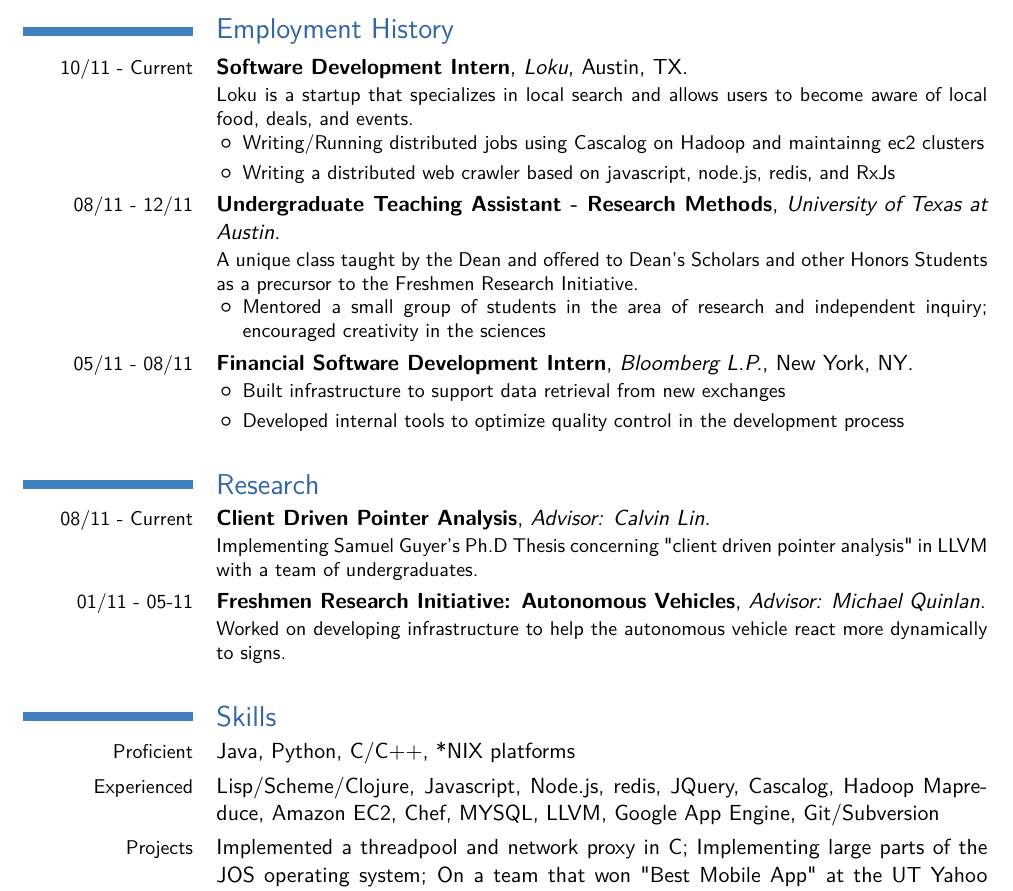
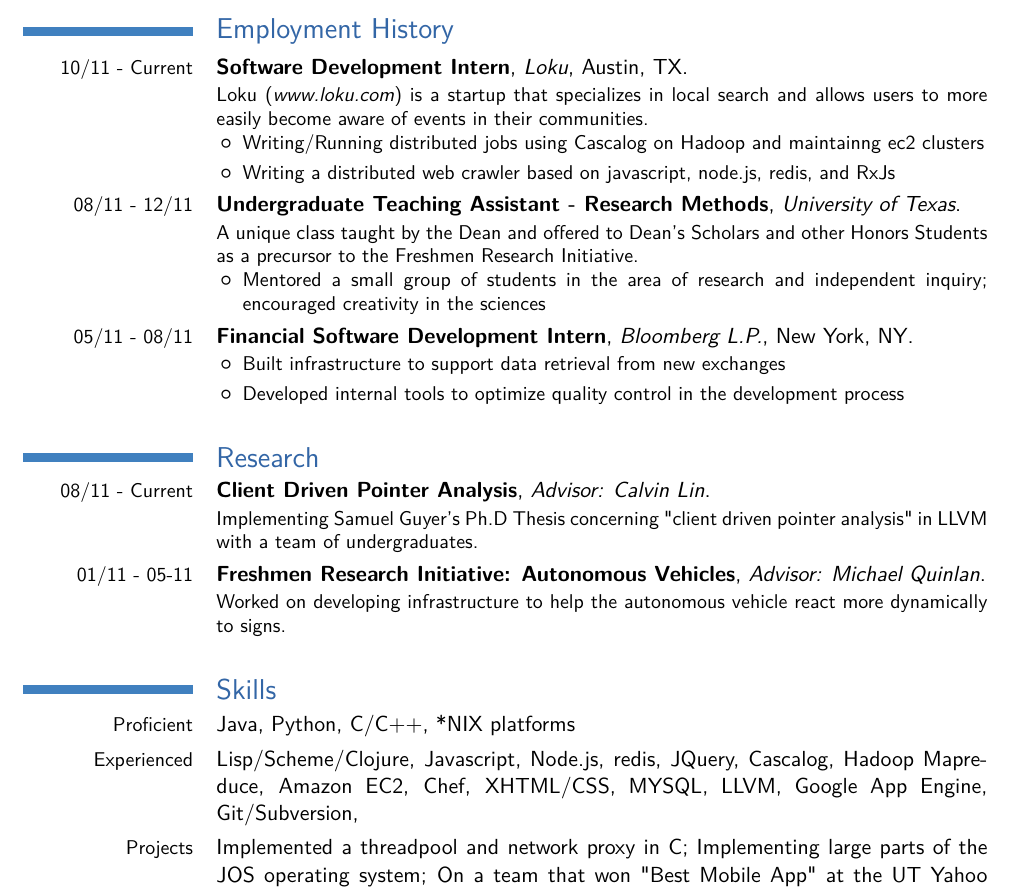
Before and after one commit to justaparth/resume, a LaTeX CV (resume.tex): part of page 1 of 2, cut so that both start at the same text. Compiled offline with pdfLaTeX.

Commit message:
minor changes

```diff
--- a/resume.tex
+++ b/resume.tex
@@ -34,8 +34,8 @@
 {Loku}
 {Austin, TX}
 {}
-{Loku is a startup that specializes in local search and allows users to become
-  aware of local food, deals, and events.
+{Loku (\textit{www.loku.com}) is a startup that specializes in local search and
+  allows users to more easily become aware of events in their communities.
   \begin{itemize}
     \item Writing/Running distributed jobs using Cascalog on Hadoop and
       maintainng ec2 clusters
@@ -45,7 +45,7 @@
 \cventry
 {08/11 - 12/11}
 {Undergraduate Teaching Assistant - Research Methods}
-{University of Texas at Austin}
+{University of Texas}
 {}
 {}
 {A unique class taught by the Dean and offered to Dean's Scholars and other
@@ -92,7 +92,7 @@
 {Java, Python, C/C++, *NIX platforms}
 \cvitem{Experienced}
 {Lisp/Scheme/Clojure, Javascript, Node.js, redis, JQuery, Cascalog, Hadoop Mapreduce,
-Amazon EC2, Chef, MYSQL, LLVM, Google App Engine, Git/Subversion }
+Amazon EC2, Chef, XHTML/CSS, MYSQL, LLVM, Google App Engine, Git/Subversion, }
 \cvitem{Projects}
 {Implemented a threadpool and network proxy in C; Implementing large parts of
   the JOS operating system; On a team that won "Best Mobile App" at the UT
```
Also changed, not shown: resume.pdf.
